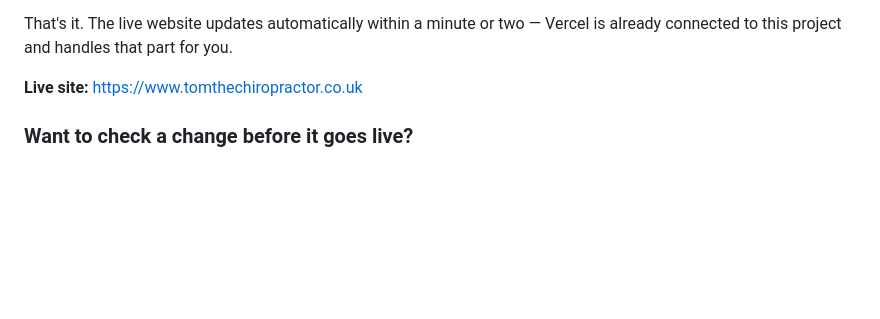
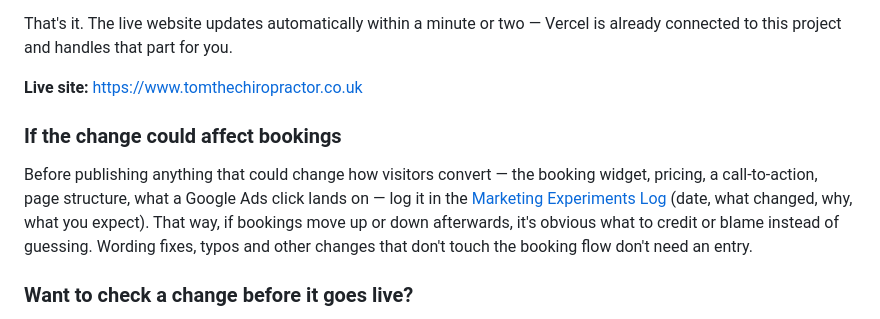
Before and after one commit to stevejwikeley/tom-the-chiropractor, a Markdown page: README.md, the part around the change. Drawn GitHub-style; blank space fills up the shorter version.

Commit message:
Document logging conversion-affecting changes in the release process
Co-Authored-By: Claude Sonnet 5 <noreply@anthropic.com>

```diff
--- a/README.md
+++ b/README.md
@@ -55,6 +55,10 @@ That's it. The live website updates automatically within a minute or two — Ver
 
 **Live site:** https://www.tomthechiropractor.co.uk
 
+### If the change could affect bookings
+
+Before publishing anything that could change how visitors convert — the booking widget, pricing, a call-to-action, page structure, what a Google Ads click lands on — log it in the [Marketing Experiments Log](https://docs.google.com/spreadsheets/d/1Y3OFnQTRzejXlW2bQgwhACjcUZ4hI_kcwWJq2CL8tkY/edit?gid=0#gid=0) (date, what changed, why, what you expect). That way, if bookings move up or down afterwards, it's obvious what to credit or blame instead of guessing. Wording fixes, typos and other changes that don't touch the booking flow don't need an entry.
+
 ### Want to check a change before it goes live?
 
 For anything bigger than a quick wording tweak, you can ask Claude Code to **"deploy this to a preview link first."** It'll give you a private URL — not linked from anywhere, not indexed by Google — where you can look at the change exactly as it'll appear on the real site, including on your phone.
```
